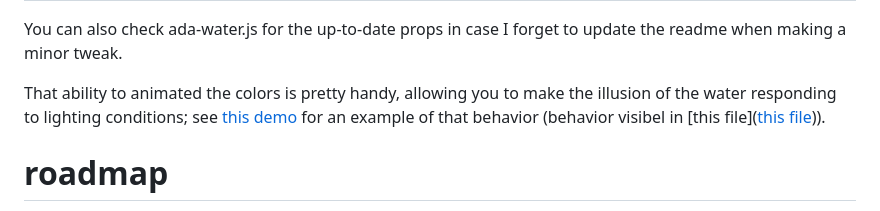
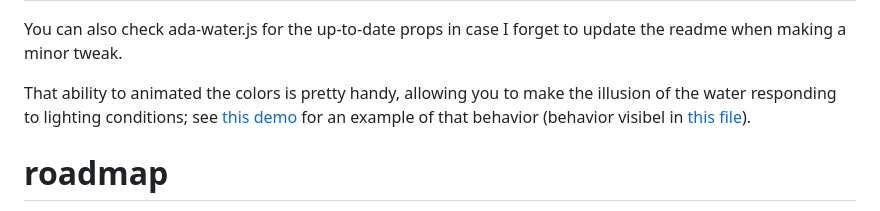
Before and after one commit to kylebakerio/ada-water, a Markdown page: README.md, the part around the change. Drawn GitHub-style.

```diff
--- a/README.md
+++ b/README.md
@@ -61,7 +61,7 @@ Added the primitive bindings you're most likely to want.
 
 You can also check ada-water.js for the up-to-date props in case I forget to update the readme when making a minor tweak.
 
-That ability to animated the colors is pretty handy, allowing you to make the illusion of the water responding to lighting conditions; see [this demo](https://ada-water.glitch.me/reactive-water.html) for an example of that behavior (behavior visibel in [this file]([this file](/reactive-water.html))).
+That ability to animated the colors is pretty handy, allowing you to make the illusion of the water responding to lighting conditions; see [this demo](https://ada-water.glitch.me/reactive-water.html) for an example of that behavior (behavior visibel in [this file](/reactive-water.html)).
 
 # roadmap
 - there are some improvements to this idea that ada demonstrated [here](https://a-toon-ocean.glitch.me/), however, as she noted in part 2 of her article on this, there was some bugginess with this feature when used in VR that she never resolved. Feel free to pick up the work there and make a pull request.
```
